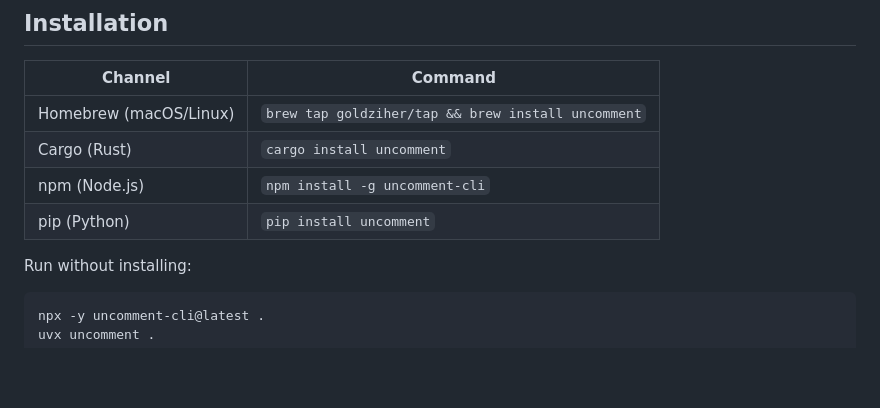
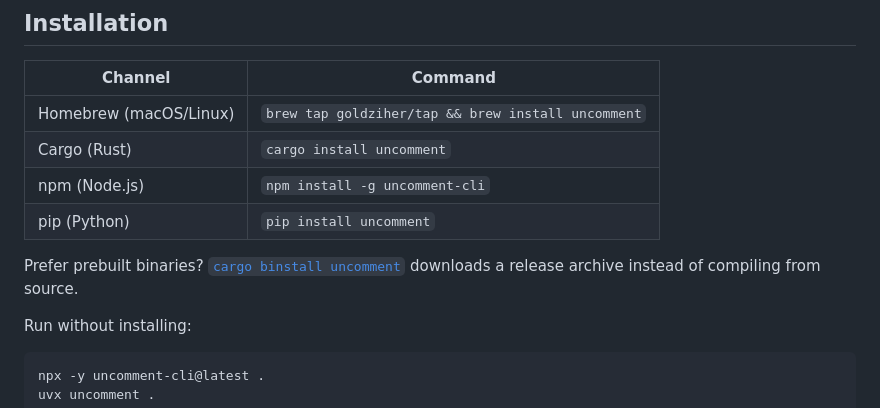
Before and after one commit to Goldziher/uncomment, a Markdown page: README.md, the part around the change. Drawn GitHub-style; blank space fills up the shorter version.

Commit message:
docs: document cargo binstall install

```diff
--- a/README.md
+++ b/README.md
@@ -52,6 +52,9 @@ anything with a tree-sitter grammar.
 | Cargo (Rust) | `cargo install uncomment` |
 | npm (Node.js) | `npm install -g uncomment-cli` |
 | pip (Python) | `pip install uncomment` |
+
+Prefer prebuilt binaries? [`cargo binstall uncomment`](https://github.com/cargo-bins/cargo-binstall) downloads a
+release archive instead of compiling from source.
 
 Run without installing:
 
```
